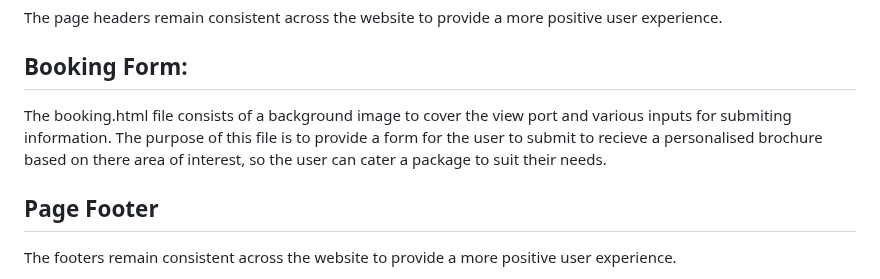
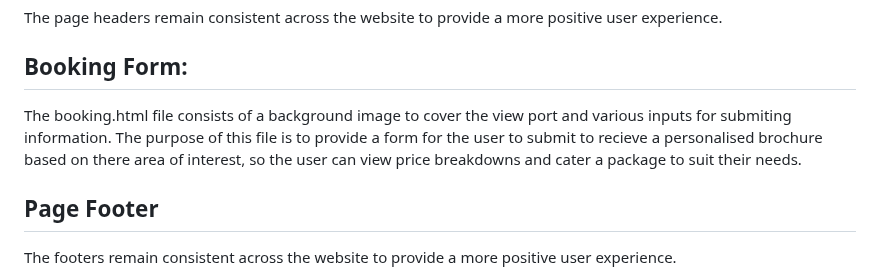
Before and after one commit to davidcoreh/Lifes-Edge-Repository, a Markdown page: README.md, the part around the change. GitHub-like rendering.

Commit message:
Add edit to content in README.md file

```diff
--- a/README.md
+++ b/README.md
@@ -46,7 +46,7 @@ The adventures.html file consists of a background image of a climber with lists
 <p>The page headers remain consistent across the website to provide a more positive user experience.</p>
 <h2>Booking Form:</h2>
 <p>
-The booking.html file consists of a background image to cover the view port and various inputs for submiting information. The purpose of this file is to provide a form for the user to submit to recieve a personalised brochure based on there area of interest, so the user can cater a package to suit their needs.
+The booking.html file consists of a background image to cover the view port and various inputs for submiting information. The purpose of this file is to provide a form for the user to submit to recieve a personalised brochure based on there area of interest, so the user can view price breakdowns and cater a package to suit their needs.
 </p>
 <h2>Page Footer</h2>
 <p>The footers remain consistent across the website to provide a more positive user experience.</p>
```
